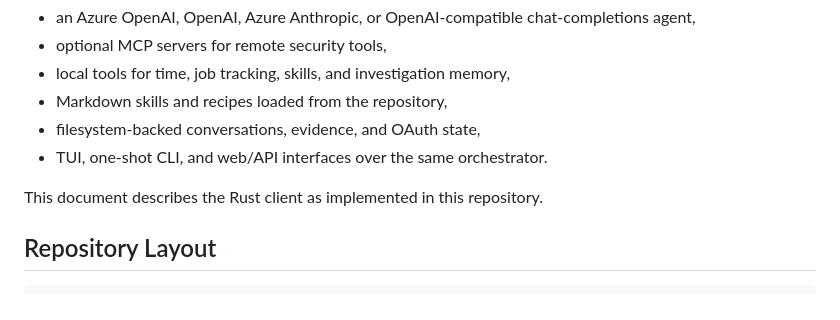
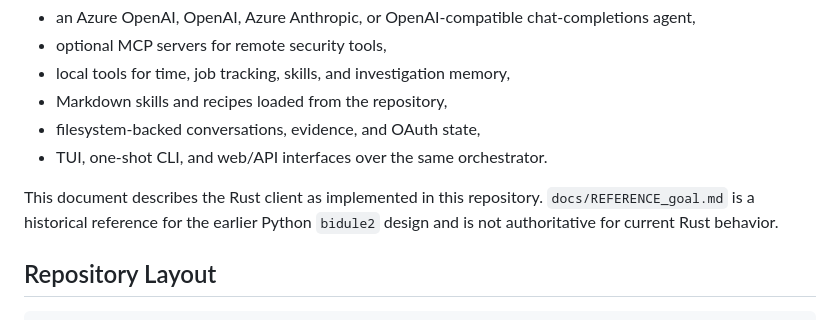
Before and after one commit to jbanier/rusty-bidule, a Markdown page: docs/REFERENCE.md, the part around the change. Rendered like a GitHub page.

```diff
--- a/docs/REFERENCE.md
+++ b/docs/REFERENCE.md
@@ -11,6 +11,8 @@
 - TUI, one-shot CLI, and web/API interfaces over the same orchestrator.
 
 This document describes the Rust client as implemented in this repository.
+`docs/REFERENCE_goal.md` is a historical reference for the earlier Python
+`bidule2` design and is not authoritative for current Rust behavior.
 
 ## Repository Layout
 
```
Also changed, not shown: README.md (+8 -4 lines), docs/REFERENCE_goal.md (+9 -3 lines).
